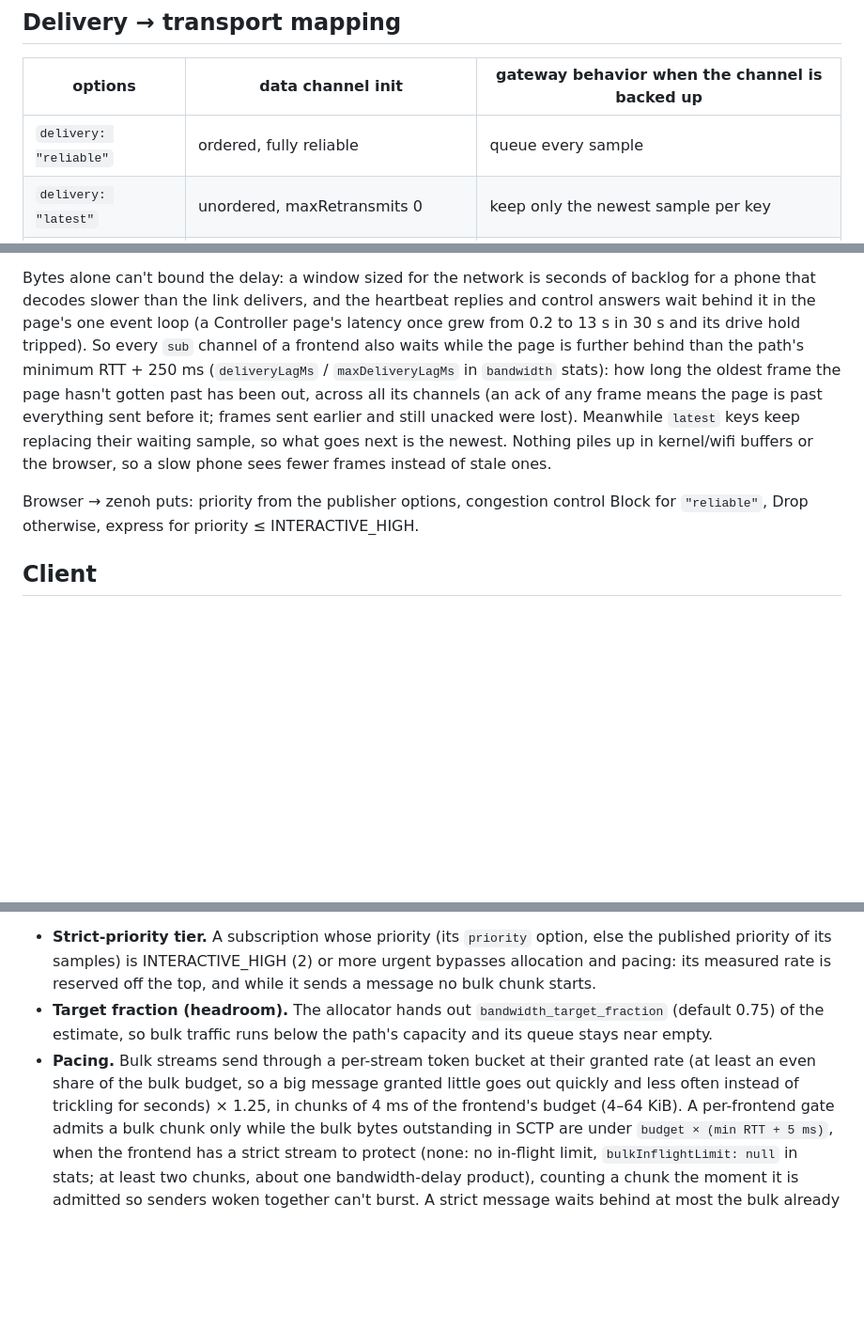
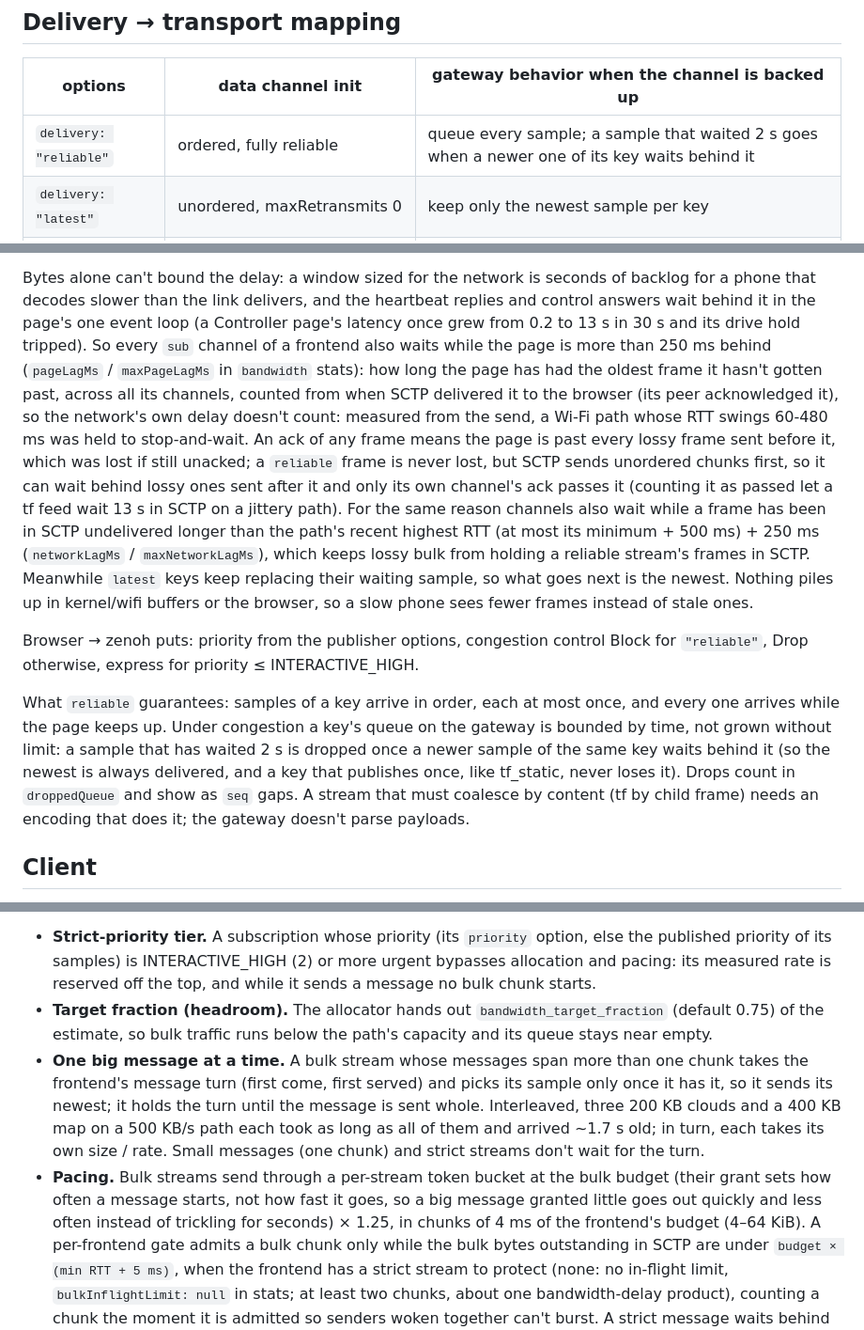
Before and after one commit to jeff-hykin/zenoh-gateway, a Markdown page: SPEC.md, 3 parts joined by grey strips. Shown at 94% size. Rendered like a GitHub page; blank space fills up the shorter version.

Commit message:
SPEC: message turn, reliable guarantees under congestion, page and network lag

```diff
--- a/SPEC.md
+++ b/SPEC.md
@@ -152,7 +152,7 @@ the small messages these carry (big streams belong on subscriptions). Every requ
 
 | options | data channel init | gateway behavior when the channel is backed up |
 |---|---|---|
-| `delivery: "reliable"` | ordered, fully reliable | queue every sample |
+| `delivery: "reliable"` | ordered, fully reliable | queue every sample; a sample that waited 2 s goes when a newer one of its key waits behind it |
 | `delivery: "latest"` | unordered, maxRetransmits 0 | keep only the newest sample per key |
 | `+ maxAge: M` | latest: unordered, maxPacketLifeTime M | also drop anything older than M |
 
@@ -170,14 +170,25 @@ gateway back). The gateway drains its own queue on bufferedAmountLow / acks.
 Bytes alone can't bound the delay: a window sized for the network is seconds of backlog for a phone that decodes slower
 than the link delivers, and the heartbeat replies and control answers wait behind it in the page's one event loop (a
 Controller page's latency once grew from 0.2 to 13 s in 30 s and its drive hold tripped). So every `sub` channel of a
-frontend also waits while the page is further behind than the path's minimum RTT + 250 ms (`deliveryLagMs` /
-`maxDeliveryLagMs` in `bandwidth` stats): how long the oldest frame the page hasn't gotten past has been out, across
-all its channels (an ack of any frame means the page is past everything sent before it; frames sent earlier and still
-unacked were lost). Meanwhile `latest` keys keep replacing their waiting sample, so what goes next is the newest.
+frontend also waits while the page is more than 250 ms behind (`pageLagMs` / `maxPageLagMs` in `bandwidth` stats): how
+long the page has had the oldest frame it hasn't gotten past, across all its channels, counted from when SCTP delivered
+it to the browser (its peer acknowledged it), so the network's own delay doesn't count: measured from the send, a Wi-Fi
+path whose RTT swings 60-480 ms was held to stop-and-wait. An ack of any frame means the page is past every lossy frame
+sent before it, which was lost if still unacked; a `reliable` frame is never lost, but SCTP sends unordered chunks
+first, so it can wait behind lossy ones sent after it and only its own channel's ack passes it (counting it as passed
+let a tf feed wait 13 s in SCTP on a jittery path). For the same reason channels also wait while a frame has been in
+SCTP undelivered longer than the path's recent highest RTT (at most its minimum + 500 ms) + 250 ms (`networkLagMs` /
+`maxNetworkLagMs`), which keeps lossy bulk from holding a reliable stream's frames in SCTP. Meanwhile `latest` keys keep replacing their waiting sample, so what goes next is the newest.
 Nothing piles up in kernel/wifi buffers or the browser, so a slow phone sees fewer frames instead of stale ones.
 
 Browser → zenoh puts: priority from the publisher options, congestion control Block for `"reliable"`,
 Drop otherwise, express for priority ≤ INTERACTIVE_HIGH.
+
+What `reliable` guarantees: samples of a key arrive in order, each at most once, and every one arrives while the page
+keeps up. Under congestion a key's queue on the gateway is bounded by time, not grown without limit: a sample that has
+waited 2 s is dropped once a newer sample of the same key waits behind it (so the newest is always delivered, and a key
+that publishes once, like tf_static, never loses it). Drops count in `droppedQueue` and show as `seq` gaps. A stream that
+must coalesce by content (tf by child frame) needs an encoding that does it; the gateway doesn't parse payloads.
 
 ## Client
 
@@ -456,8 +467,14 @@ gateway keeps the path's queues short and lets urgent streams skip what queue re
   measured rate is reserved off the top, and while it sends a message no bulk chunk starts.
 - **Target fraction (headroom).** The allocator hands out `bandwidth_target_fraction` (default 0.75)
   of the estimate, so bulk traffic runs below the path's capacity and its queue stays near empty.
-- **Pacing.** Bulk streams send through a per-stream token bucket at their granted rate (at least an even share of the
-  bulk budget, so a big message granted little goes out quickly and less often instead of trickling for seconds) × 1.25, in
+- **One big message at a time.** A bulk stream whose messages span more than one chunk takes the frontend's message
+  turn (first come, first served) and picks its sample only once it has it, so it sends its newest; it holds the turn
+  until the message is sent whole. Interleaved, three 200 KB clouds and a 400 KB map on a 500 KB/s path each took as
+  long as all of them and arrived ~1.7 s old; in turn, each takes its own size / rate. Small messages (one chunk) and
+  strict streams don't wait for the turn.
+- **Pacing.** Bulk streams send through a per-stream token bucket at the bulk budget (their grant sets how often a
+  message starts, not how fast it goes, so a big message granted little goes out quickly and less often instead of
+  trickling for seconds) × 1.25, in
   chunks of 4 ms of the frontend's budget (4–64 KiB). A per-frontend gate admits a bulk chunk only
   while the bulk bytes outstanding in SCTP are under `budget × (min RTT + 5 ms)`, when the frontend has a strict stream
   to protect (none: no in-flight limit, `bulkInflightLimit: null` in stats; at least two chunks,
```
